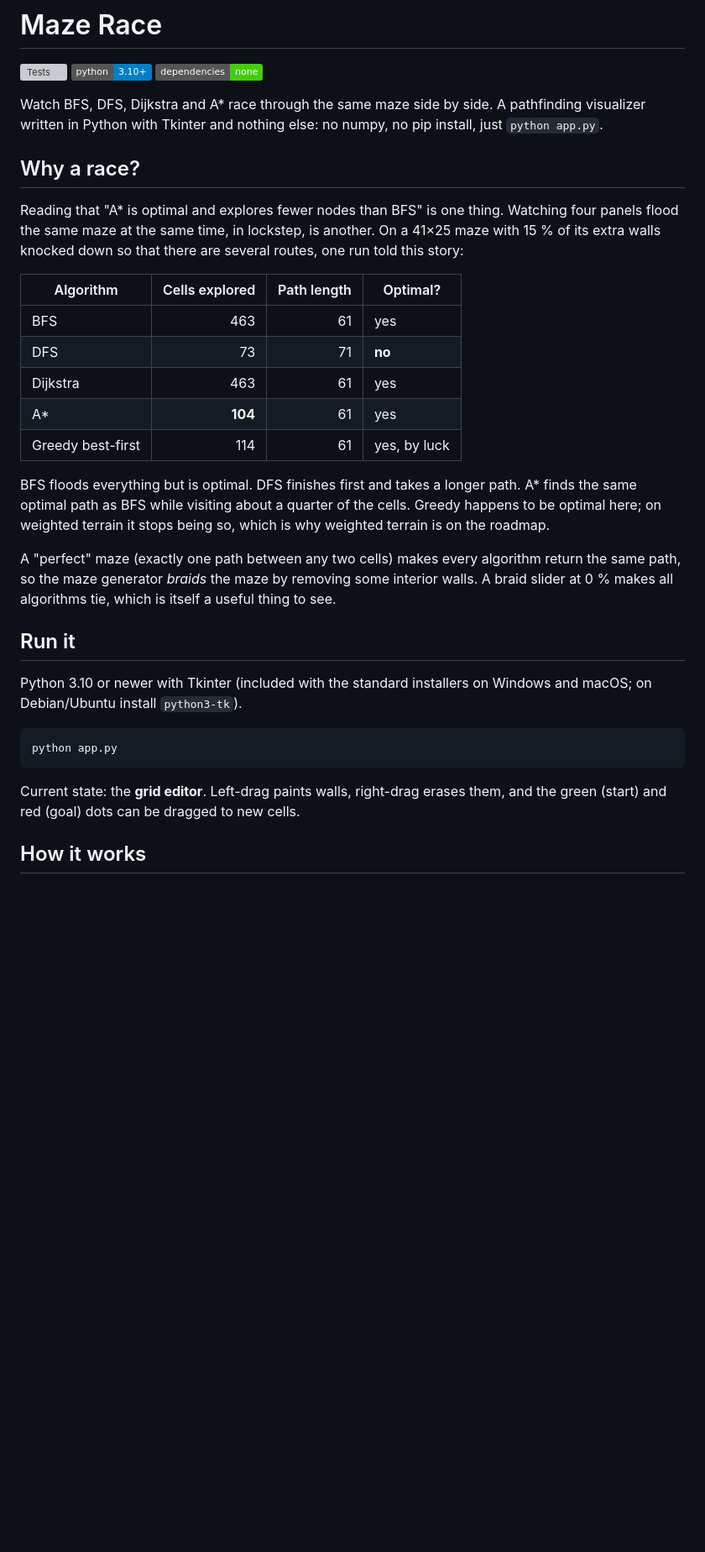
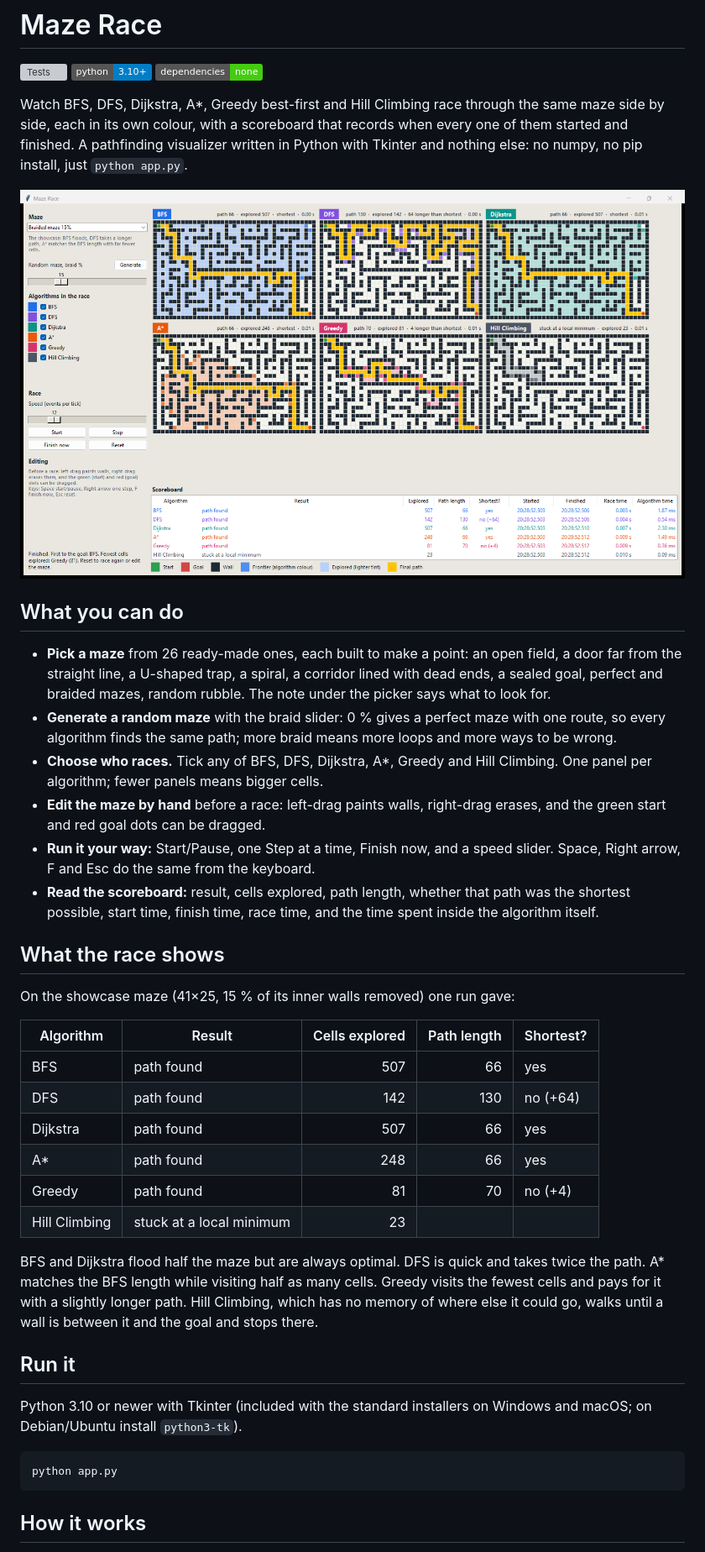
Before and after one commit to brishabkc24/maze-pathfinding-visualizer, a Markdown page: README.md, the part around one of its changes. Shown at 84% size. Drawn GitHub-style; pictures changed too: docs/race.png (added); badges without logos; blank space fills up the shorter version; grey boxes are pictures that could not be loaded.

````diff
--- a/README.md
+++ b/README.md
@@ -4,34 +4,51 @@
 ![Python 3.10+](https://img.shields.io/badge/python-3.10%2B-blue)
 ![No dependencies](https://img.shields.io/badge/dependencies-none-brightgreen)
 
-Watch BFS, DFS, Dijkstra and A\* race through the same maze side by side.
-A pathfinding visualizer written in Python with Tkinter and nothing else:
-no numpy, no pip install, just `python app.py`.
+Watch BFS, DFS, Dijkstra, A\*, Greedy best-first and Hill Climbing race
+through the same maze side by side, each in its own colour, with a scoreboard
+that records when every one of them started and finished. A pathfinding
+visualizer written in Python with Tkinter and nothing else: no numpy, no pip
+install, just `python app.py`.
 
-## Why a race?
+![All six algorithms after a race on the braided showcase maze](docs/race.png)
 
-Reading that "A\* is optimal and explores fewer nodes than BFS" is one thing.
-Watching four panels flood the same maze at the same time, in lockstep, is
-another. On a 41×25 maze with 15 % of its extra walls knocked down so that
-there are several routes, one run told this story:
+## What you can do
 
-| Algorithm | Cells explored | Path length | Optimal? |
-| --- | ---: | ---: | --- |
-| BFS | 463 | 61 | yes |
-| DFS | 73 | 71 | **no** |
-| Dijkstra | 463 | 61 | yes |
-| A\* | **104** | 61 | yes |
-| Greedy best-first | 114 | 61 | yes, by luck |
+- **Pick a maze** from 26 ready-made ones, each built to make a point: an
+  open field, a door far from the straight line, a U-shaped trap, a spiral,
+  a corridor lined with dead ends, a sealed goal, perfect and braided mazes,
+  random rubble. The note under the picker says what to look for.
+- **Generate a random maze** with the braid slider: 0 % gives a perfect maze
+  with one route, so every algorithm finds the same path; more braid means
+  more loops and more ways to be wrong.
+- **Choose who races.** Tick any of BFS, DFS, Dijkstra, A\*, Greedy and Hill
+  Climbing. One panel per algorithm; fewer panels means bigger cells.
+- **Edit the maze by hand** before a race: left-drag paints walls, right-drag
+  erases, and the green start and red goal dots can be dragged.
+- **Run it your way:** Start/Pause, one Step at a time, Finish now, and a
+  speed slider. Space, Right arrow, F and Esc do the same from the keyboard.
+- **Read the scoreboard:** result, cells explored, path length, whether that
+  path was the shortest possible, start time, finish time, race time, and the
+  time spent inside the algorithm itself.
 
-BFS floods everything but is optimal. DFS finishes first and takes a longer
-path. A\* finds the same optimal path as BFS while visiting about a quarter of
-the cells. Greedy happens to be optimal here; on weighted terrain it stops
-being so, which is why weighted terrain is on the roadmap.
+## What the race shows
 
-A "perfect" maze (exactly one path between any two cells) makes every
-algorithm return the same path, so the maze generator *braids* the maze by
-removing some interior walls. A braid slider at 0 % makes all algorithms tie,
-which is itself a useful thing to see.
+On the showcase maze (41×25, 15 % of its inner walls removed) one run gave:
+
+| Algorithm | Result | Cells explored | Path length | Shortest? |
+| --- | --- | ---: | ---: | --- |
+| BFS | path found | 507 | 66 | yes |
+| DFS | path found | 142 | 130 | no (+64) |
+| Dijkstra | path found | 507 | 66 | yes |
+| A\* | path found | 248 | 66 | yes |
+| Greedy | path found | 81 | 70 | no (+4) |
+| Hill Climbing | stuck at a local minimum | 23 | | |
+
+BFS and Dijkstra flood half the maze but are always optimal. DFS is quick and
+takes twice the path. A\* matches the BFS length while visiting half as many
+cells. Greedy visits the fewest cells and pays for it with a slightly longer
+path. Hill Climbing, which has no memory of where else it could go, walks
+until a wall is between it and the goal and stops there.
 
 ## Run it
 
@@ -42,9 +59,6 @@ Windows and macOS; on Debian/Ubuntu install `python3-tk`).
 python app.py
 ```
 
-Current state: the **grid editor**. Left-drag paints walls, right-drag erases
-them, and the green (start) and red (goal) dots can be dragged to new cells.
-
 ## How it works
 
 - `grid.py` is the model: a list-of-lists of open and wall cells plus the
````
Also changed, not shown: other parts of README.md (+24 -20 lines).
